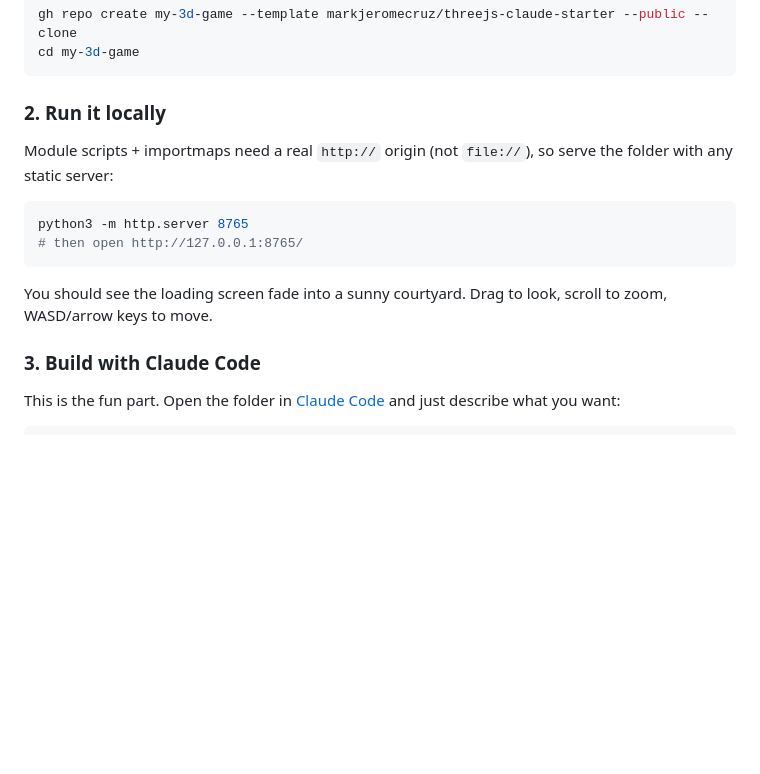
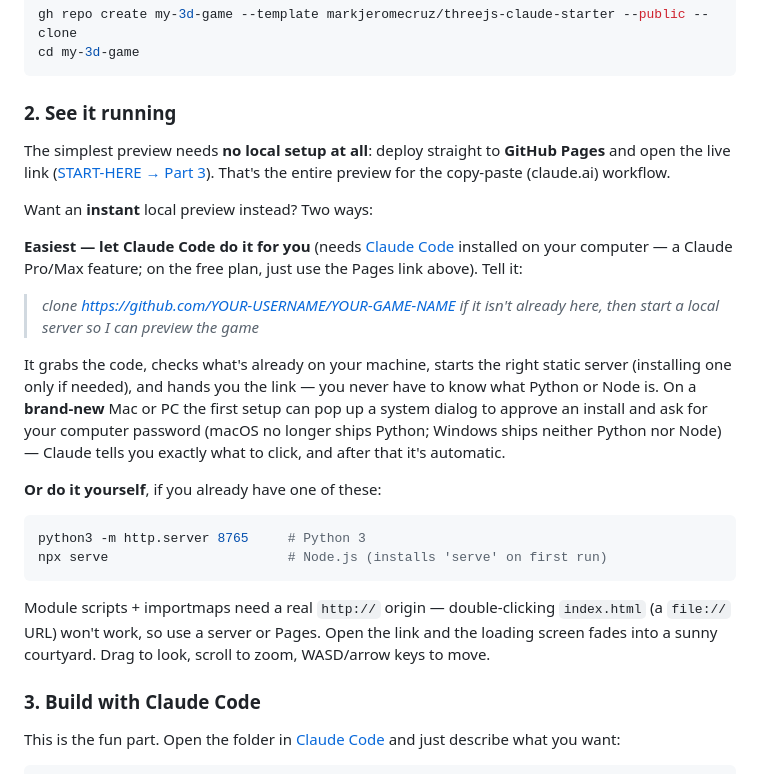
Before and after one commit to markjeromecruz/threejs-claude-starter, a Markdown page: README.md, the part around the change. Drawn GitHub-style; blank space fills up the shorter version.

Commit message:
Offer "let Claude Code set up local preview" — honestly
Beginners rarely have Python (macOS no longer ships it; Windows ships neither
Python nor Node), so the quickstart no longer presents a bare `python3` command
as the default. README step 2 ("See it running") now leads with: preview needs
no local setup at all (GitHub Pages), and for an instant local preview, ask
Claude Code to clone + start a server for you — with manual python3/npx serve
kept for those who already have the tools.

Hardened against an adversarial fact-check (web-verified): dropped the
over-promise that a fresh machine needs "no install by hand" — on a bare Mac the
first python3/git triggers Apple's Command Line Tools GUI + admin password,
which an agent can't click. Now forewarns of that one-time system prompt, states
that local preview needs Claude Code installed (Pro/Max) with the free plan
using Pages, and fixes the clone-first prompt so it doesn't assume a local
folder the template button never creates.

Co-Authored-By: Claude Opus 4.8 (1M context) <noreply@anthropic.com>

````diff
--- a/README.md
+++ b/README.md
@@ -36,17 +36,40 @@ gh repo create my-3d-game --template markjeromecruz/threejs-claude-starter --pub
 cd my-3d-game
 ```
 
-### 2. Run it locally
-Module scripts + importmaps need a real `http://` origin (not `file://`), so
-serve the folder with any static server:
+### 2. See it running
+
+The simplest preview needs **no local setup at all**: deploy straight to
+**GitHub Pages** and open the live link
+([START-HERE → Part 3](START-HERE.md#part-3--publish-your-game-to-the-internet-3-minutes)).
+That's the entire preview for the copy-paste (claude.ai) workflow.
+
+Want an **instant** local preview instead? Two ways:
+
+**Easiest — let Claude Code do it for you** (needs
+[Claude Code](https://claude.com/claude-code) installed on your computer — a
+Claude Pro/Max feature; on the free plan, just use the Pages link above). Tell
+it:
+
+> *clone https://github.com/YOUR-USERNAME/YOUR-GAME-NAME if it isn't already here, then start a local server so I can preview the game*
+
+It grabs the code, checks what's already on your machine, starts the right
+static server (installing one only if needed), and hands you the link — you
+never have to know what Python or Node is. On a **brand-new** Mac or PC the first
+setup can pop up a system dialog to approve an install and ask for your computer
+password (macOS no longer ships Python; Windows ships neither Python nor Node) —
+Claude tells you exactly what to click, and after that it's automatic.
+
+**Or do it yourself**, if you already have one of these:
 
 ```bash
-python3 -m http.server 8765
-# then open http://127.0.0.1:8765/
+python3 -m http.server 8765     # Python 3
+npx serve                       # Node.js (installs 'serve' on first run)
 ```
 
-You should see the loading screen fade into a sunny courtyard. Drag to look,
-scroll to zoom, WASD/arrow keys to move.
+Module scripts + importmaps need a real `http://` origin — double-clicking
+`index.html` (a `file://` URL) won't work, so use a server or Pages. Open the
+link and the loading screen fades into a sunny courtyard. Drag to look, scroll
+to zoom, WASD/arrow keys to move.
 
 ### 3. Build with Claude Code
 This is the fun part. Open the folder in [Claude Code](https://claude.com/claude-code)
````
Also changed, not shown: START-HERE.md (+9 -2 lines).
